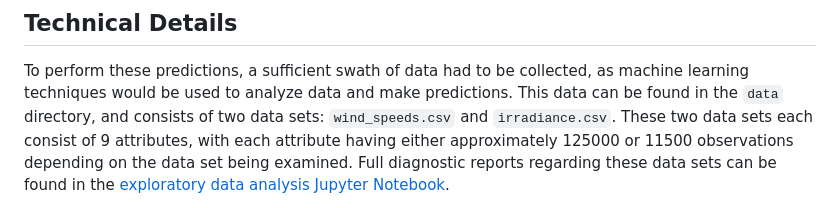
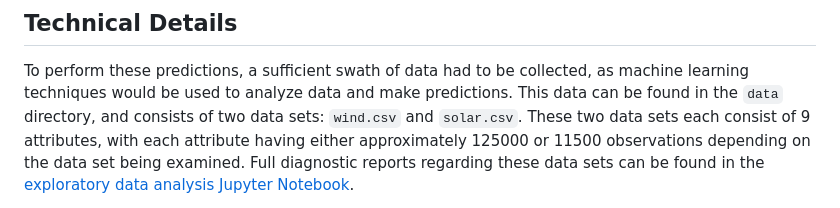
Before and after one commit to AidanNeeson/renewable-ml, a Markdown page: README.md, the part around the change. Drawn GitHub-style.

Commit message:
docs: change listed filenames in README

```diff
--- a/README.md
+++ b/README.md
@@ -70,7 +70,7 @@ work, and articles are listed below:
 To perform these predictions, a sufficient swath of data had to be collected,
 as machine learning techniques would be used to analyze data and make
 predictions. This data can be found in the `data` directory, and consists
-of two data sets: `wind_speeds.csv` and `irradiance.csv`. These two data sets
+of two data sets: `wind.csv` and `solar.csv`. These two data sets
 each consist of 9 attributes, with each attribute having either approximately
 125000 or 11500 observations depending on the data set being examined. Full
 diagnostic reports regarding these data sets can be found in the
```
